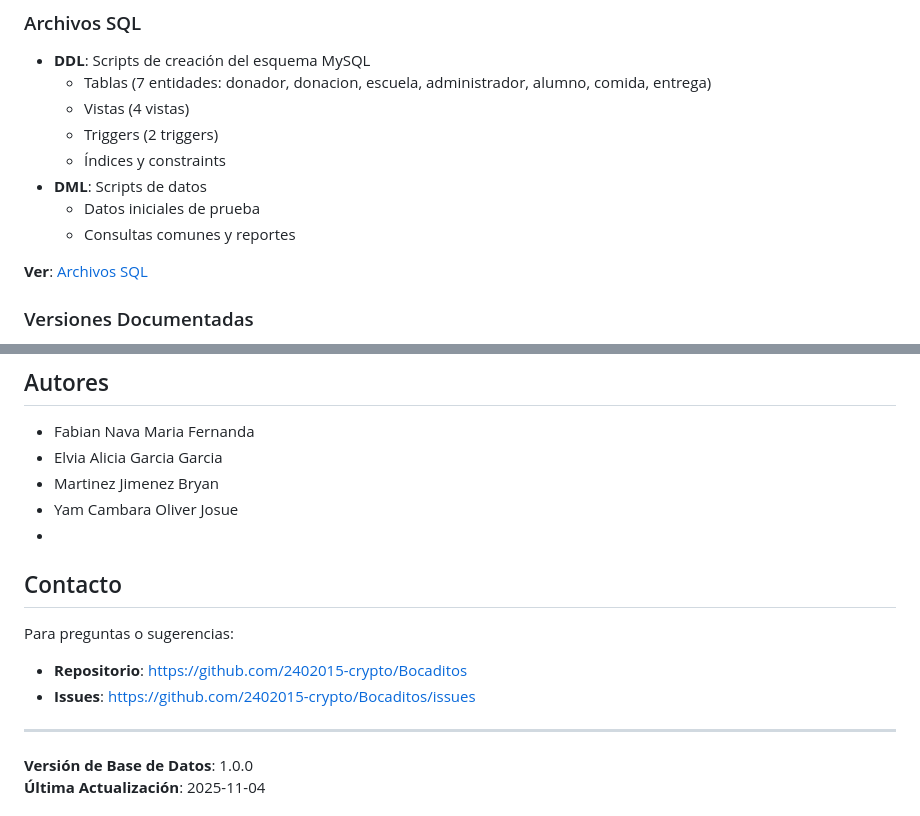
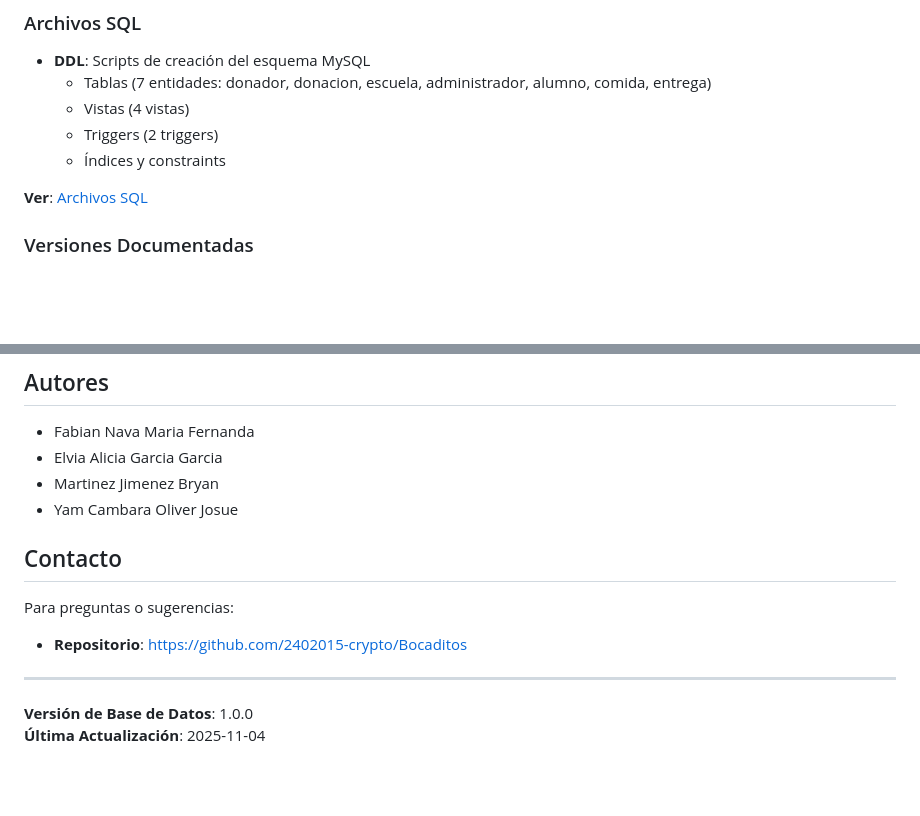
Before and after one commit to 2402015-crypto/Bocaditos, a Markdown page: README.md, 2 parts joined by grey strips. Drawn GitHub-style; blank space fills up the shorter version.

Commit message:
Update README by removing DML section
Removed DML section and updated contact information.

```diff
--- a/README.md
+++ b/README.md
@@ -55,9 +55,7 @@ El directorio `/database` contiene el repositorio completo de base de datos con:
   - Vistas (4 vistas)
   - Triggers (2 triggers)
   - Índices y constraints
-- **DML**: Scripts de datos
-  - Datos iniciales de prueba
-  - Consultas comunes y reportes
+
 
 **Ver**: [Archivos SQL](./database/sql/)
 
@@ -138,12 +136,11 @@ Este es un proyecto académico para UTRM.
 - Elvia Alicia Garcia Garcia
 - Martinez Jimenez Bryan
 - Yam Cambara Oliver Josue
--
+
 ## Contacto
 
 Para preguntas o sugerencias:
 - **Repositorio**: https://github.com/2402015-crypto/Bocaditos
-- **Issues**: https://github.com/2402015-crypto/Bocaditos/issues
 
 ---
 
```
